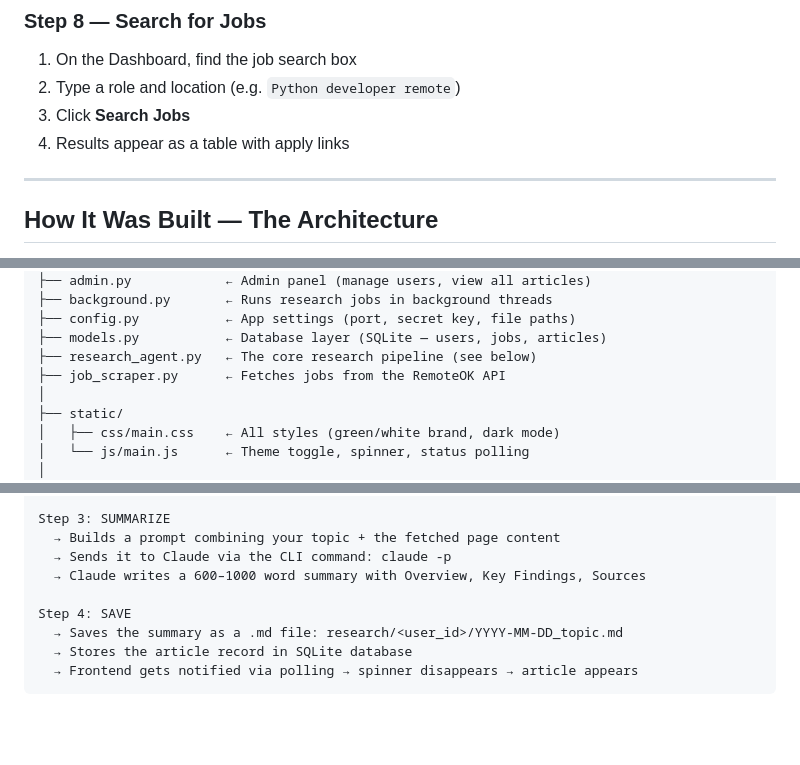
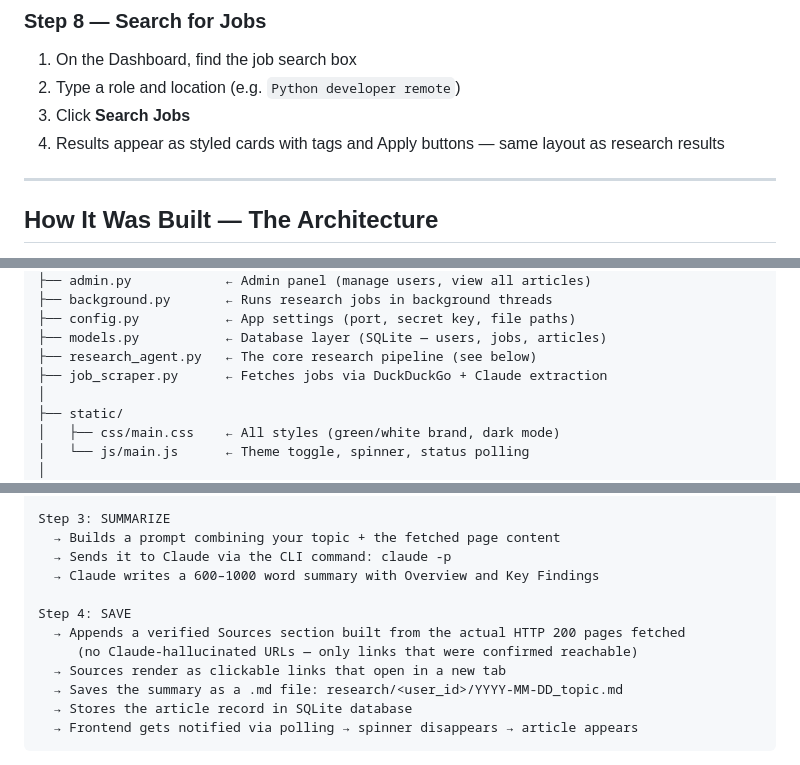
Before and after one commit to Obinwanne1/Research-Agent, a Markdown page: README.md, 3 parts joined by grey strips. Drawn GitHub-style; blank space fills up the shorter version.

Commit message:
Update README to reflect current pipeline and UI changes
- Fix job_scraper description (DuckDuckGo, not RemoteOK)
- Document verified sources pipeline (HTTP 200 only, no hallucinated URLs)
- Update job search description to match card layout

Co-Authored-By: Claude Sonnet 4.6 <noreply@anthropic.com>

```diff
--- a/README.md
+++ b/README.md
@@ -130,7 +130,7 @@ You'll see the home page. Click **Register** to create your first account.
 1. On the Dashboard, find the job search box
 2. Type a role and location (e.g. `Python developer remote`)
 3. Click **Search Jobs**
-4. Results appear as a table with apply links
+4. Results appear as styled cards with tags and Apply buttons — same layout as research results
 
 ---
 
@@ -148,7 +148,7 @@ ResearchAgent/
 ├── config.py           ← App settings (port, secret key, file paths)
 ├── models.py           ← Database layer (SQLite — users, jobs, articles)
 ├── research_agent.py   ← The core research pipeline (see below)
-├── job_scraper.py      ← Fetches jobs from the RemoteOK API
+├── job_scraper.py      ← Fetches jobs via DuckDuckGo + Claude extraction
 │
 ├── static/
 │   ├── css/main.css    ← All styles (green/white brand, dark mode)
@@ -182,9 +182,12 @@ Step 2: FETCH
 Step 3: SUMMARIZE
   → Builds a prompt combining your topic + the fetched page content
   → Sends it to Claude via the CLI command: claude -p
-  → Claude writes a 600–1000 word summary with Overview, Key Findings, Sources
+  → Claude writes a 600–1000 word summary with Overview and Key Findings
 
 Step 4: SAVE
+  → Appends a verified Sources section built from the actual HTTP 200 pages fetched
+     (no Claude-hallucinated URLs — only links that were confirmed reachable)
+  → Sources render as clickable links that open in a new tab
   → Saves the summary as a .md file: research/<user_id>/YYYY-MM-DD_topic.md
   → Stores the article record in SQLite database
   → Frontend gets notified via polling → spinner disappears → article appears
```
